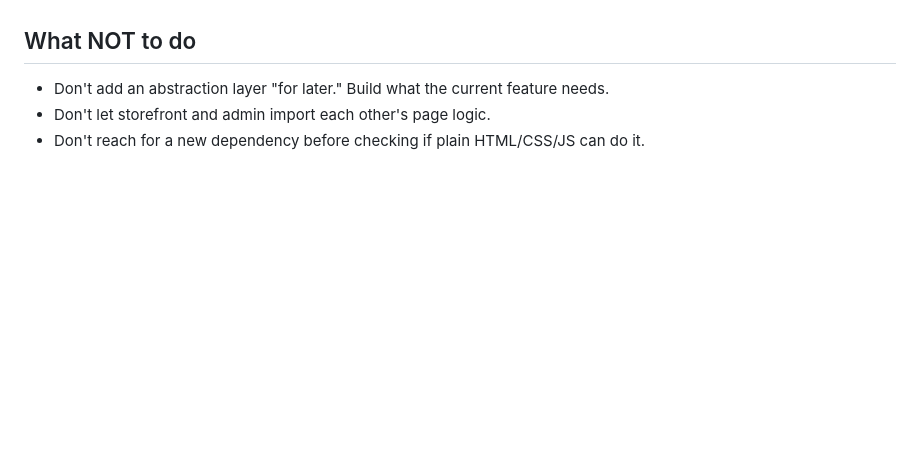
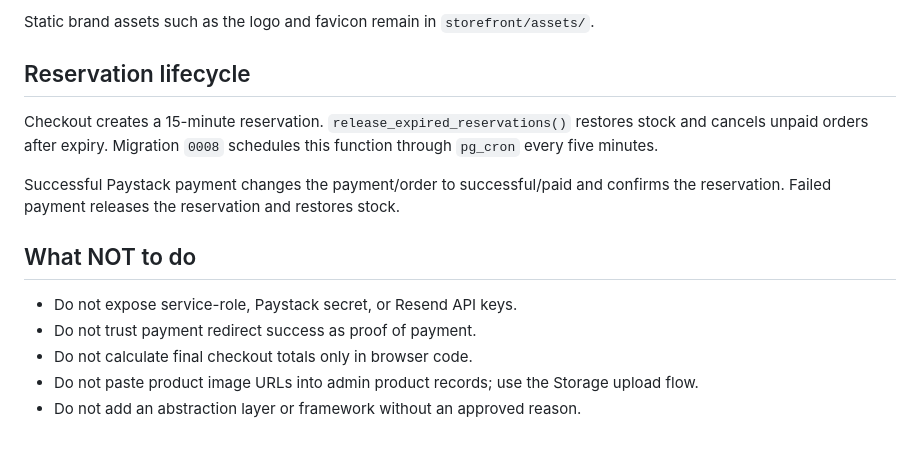
Before and after one commit to blinkzdlfx-cell/Beulah-foods, a Markdown page: ARCHITECTURE.md, the part around one of its changes. Drawn GitHub-style; blank space fills up the shorter version.

```diff
--- a/ARCHITECTURE.md
+++ b/ARCHITECTURE.md
@@ -93,8 +80,15 @@ deployed — flagged in the First Task report.
+Static brand assets such as the logo and favicon remain in `storefront/assets/`.
+
+## Reservation lifecycle
+
+Checkout creates a 15-minute reservation. `release_expired_reservations()` restores stock and cancels unpaid orders after expiry. Migration `0008` schedules this function through `pg_cron` every five minutes.
+
+Successful Paystack payment changes the payment/order to successful/paid and confirms the reservation. Failed payment releases the reservation and restores stock.
 
 ## What NOT to do
 
-- Don't add an abstraction layer "for later." Build what the current
-  feature needs.
-- Don't let storefront and admin import each other's page logic.
-- Don't reach for a new dependency before checking if plain HTML/CSS/JS
-  can do it.
+- Do not expose service-role, Paystack secret, or Resend API keys.
+- Do not trust payment redirect success as proof of payment.
+- Do not calculate final checkout totals only in browser code.
+- Do not paste product image URLs into admin product records; use the Storage upload flow.
+- Do not add an abstraction layer or framework without an approved reason.
```
Also changed, not shown: other parts of ARCHITECTURE.md (+49 -62 lines).
